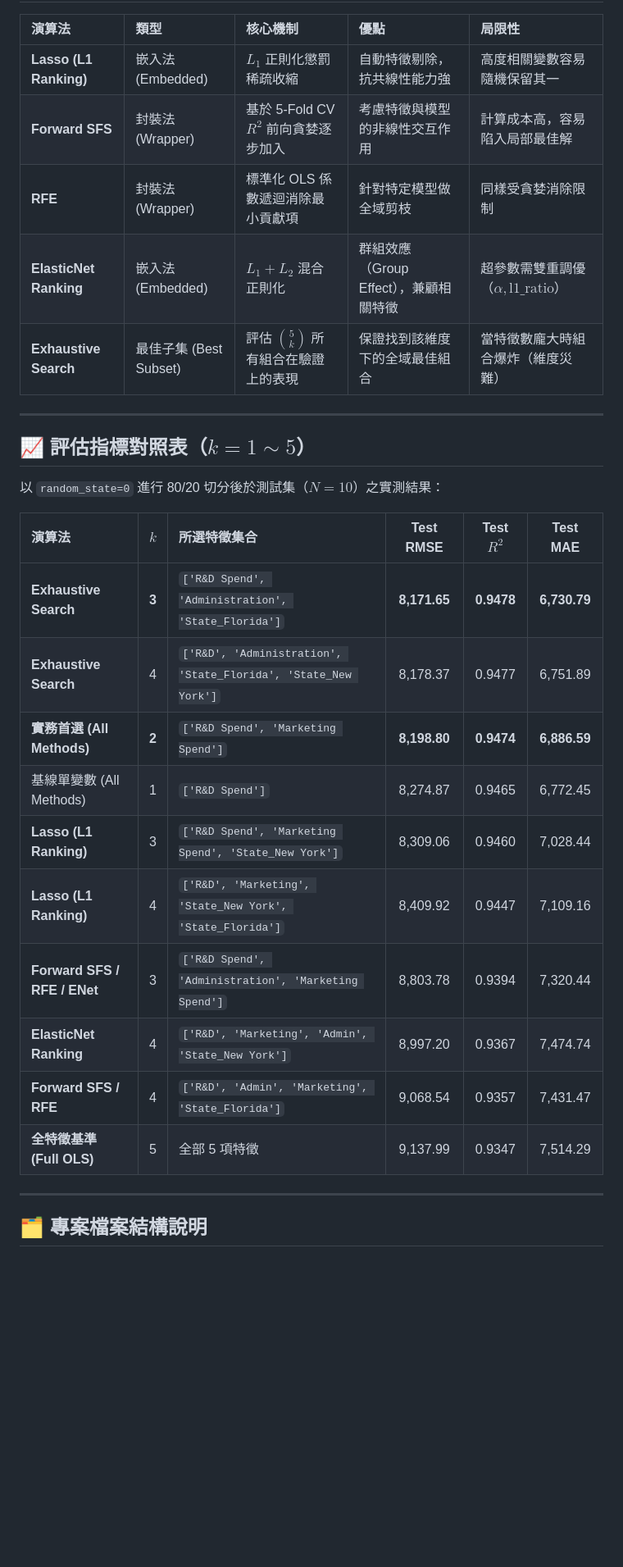
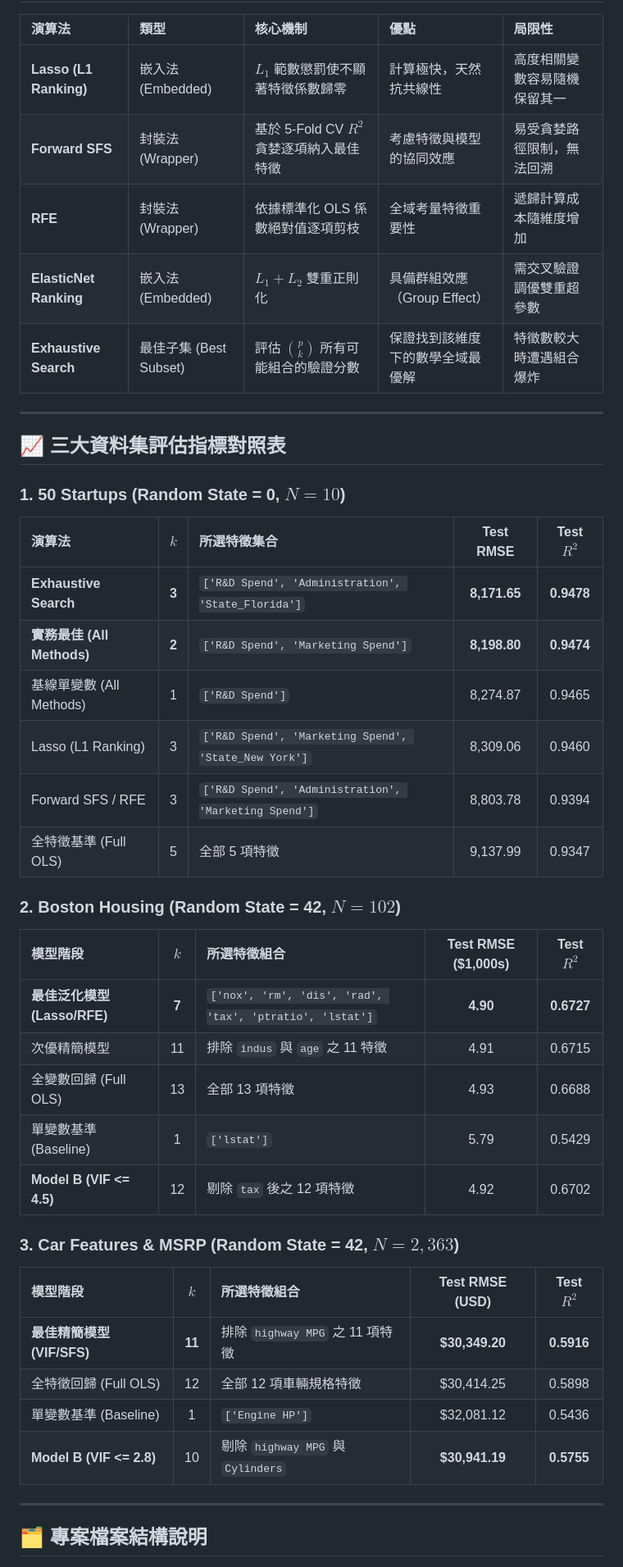
Before and after one commit to czk001167-hash/AIOT-HW2, a Markdown page: README.md, the part around one of its changes. Shown at 82% size. GitHub-like rendering; blank space fills up the shorter version.

```diff
--- a/README.md
+++ b/README.md
@@ -47,30 +77,45 @@
 
 | 演算法 | 類型 | 核心機制 | 優點 | 局限性 |
 | :--- | :--- | :--- | :--- | :--- |
-| **Lasso (L1 Ranking)** | 嵌入法 (Embedded) | $L_1$ 正則化懲罰稀疏收縮 | 自動特徵剔除，抗共線性能力強 | 高度相關變數容易隨機保留其一 |
-| **Forward SFS** | 封裝法 (Wrapper) | 基於 5-Fold CV $R^2$ 前向貪婪逐步加入 | 考慮特徵與模型的非線性交互作用 | 計算成本高，容易陷入局部最佳解 |
-| **RFE** | 封裝法 (Wrapper) | 標準化 OLS 係數遞迴消除最小貢獻項 | 針對特定模型做全域剪枝 | 同樣受貪婪消除限制 |
-| **ElasticNet Ranking** | 嵌入法 (Embedded) | $L_1 + L_2$ 混合正則化 | 群組效應（Group Effect），兼顧相關特徵 | 超參數需雙重調優（$\alpha, \text{l1\_ratio}$） |
-| **Exhaustive Search** | 最佳子集 (Best Subset) | 評估 $\binom{5}{k}$ 所有組合在驗證上的表現 | 保證找到該維度下的全域最佳組合 | 當特徵數龐大時組合爆炸（維度災難） |
+| **Lasso (L1 Ranking)** | 嵌入法 (Embedded) | $L_1$ 範數懲罰使不顯著特徵係數歸零 | 計算極快，天然抗共線性 | 高度相關變數容易隨機保留其一 |
+| **Forward SFS** | 封裝法 (Wrapper) | 基於 5-Fold CV $R^2$ 貪婪逐項納入最佳特徵 | 考慮特徵與模型的協同效應 | 易受貪婪路徑限制，無法回溯 |
+| **RFE** | 封裝法 (Wrapper) | 依據標準化 OLS 係數絕對值逐項剪枝 | 全域考量特徵重要性 | 遞歸計算成本隨維度增加 |
+| **ElasticNet Ranking** | 嵌入法 (Embedded) | $L_1 + L_2$ 雙重正則化 | 具備群組效應（Group Effect） | 需交叉驗證調優雙重超參數 |
+| **Exhaustive Search** | 最佳子集 (Best Subset) | 評估 $\binom{p}{k}$ 所有可能組合的驗證分數 | 保證找到該維度下的數學全域最優解 | 特徵數較大時遭遇組合爆炸 |
 
 ---
 
-## 📈 評估指標對照表（$k=1 \sim 5$）
+## 📈 三大資料集評估指標對照表
 
-以 `random_state=0` 進行 80/20 切分後於測試集（$N=10$）之實測結果：
+### 1. 50 Startups (Random State = 0, $N=10$)
 
-| 演算法 | $k$ | 所選特徵集合 | Test RMSE | Test $R^2$ | Test MAE |
-| :--- | :---: | :--- | :---: | :---: | :---: |
-| **Exhaustive Search** | **3** | `['R&D Spend', 'Administration', 'State_Florida']` | **8,171.65** | **0.9478** | **6,730.79** |
-| **Exhaustive Search** | 4 | `['R&D', 'Administration', 'State_Florida', 'State_New York']` | 8,178.37 | 0.9477 | 6,751.89 |
-| **實務首選 (All Methods)** | **2** | `['R&D Spend', 'Marketing Spend']` | **8,198.80** | **0.9474** | **6,886.59** |
-| 基線單變數 (All Methods) | 1 | `['R&D Spend']` | 8,274.87 | 0.9465 | 6,772.45 |
-| **Lasso (L1 Ranking)** | 3 | `['R&D Spend', 'Marketing Spend', 'State_New York']` | 8,309.06 | 0.9460 | 7,028.44 |
-| **Lasso (L1 Ranking)** | 4 | `['R&D', 'Marketing', 'State_New York', 'State_Florida']` | 8,409.92 | 0.9447 | 7,109.16 |
-| **Forward SFS / RFE / ENet** | 3 | `['R&D Spend', 'Administration', 'Marketing Spend']` | 8,803.78 | 0.9394 | 7,320.44 |
-| **ElasticNet Ranking** | 4 | `['R&D', 'Marketing', 'Admin', 'State_New York']` | 8,997.20 | 0.9367 | 7,474.74 |
-| **Forward SFS / RFE** | 4 | `['R&D', 'Admin', 'Marketing', 'State_Florida']` | 9,068.54 | 0.9357 | 7,431.47 |
-| **全特徵基準 (Full OLS)** | 5 | 全部 5 項特徵 | 9,137.99 | 0.9347 | 7,514.29 |
+| 演算法 | $k$ | 所選特徵集合 | Test RMSE | Test $R^2$ |
+| :--- | :---: | :--- | :---: | :---: |
+| **Exhaustive Search** | **3** | `['R&D Spend', 'Administration', 'State_Florida']` | **8,171.65** | **0.9478** |
+| **實務最佳 (All Methods)** | **2** | `['R&D Spend', 'Marketing Spend']` | **8,198.80** | **0.9474** |
+| 基線單變數 (All Methods) | 1 | `['R&D Spend']` | 8,274.87 | 0.9465 |
+| Lasso (L1 Ranking) | 3 | `['R&D Spend', 'Marketing Spend', 'State_New York']` | 8,309.06 | 0.9460 |
+| Forward SFS / RFE | 3 | `['R&D Spend', 'Administration', 'Marketing Spend']` | 8,803.78 | 0.9394 |
+| 全特徵基準 (Full OLS) | 5 | 全部 5 項特徵 | 9,137.99 | 0.9347 |
+
+### 2. Boston Housing (Random State = 42, $N=102$)
+
+| 模型階段 | $k$ | 所選特徵組合 | Test RMSE ($1,000s) | Test $R^2$ |
+| :--- | :---: | :--- | :---: | :---: |
+| **最佳泛化模型 (Lasso/RFE)** | **7** | `['nox', 'rm', 'dis', 'rad', 'tax', 'ptratio', 'lstat']` | **4.90** | **0.6727** |
+| 次優精簡模型 | 11 | 排除 `indus` 與 `age` 之 11 特徵 | 4.91 | 0.6715 |
+| 全變數回歸 (Full OLS) | 13 | 全部 13 項特徵 | 4.93 | 0.6688 |
+| 單變數基準 (Baseline) | 1 | `['lstat']` | 5.79 | 0.5429 |
+| **Model B (VIF <= 4.5)** | 12 | 剔除 `tax` 後之 12 項特徵 | 4.92 | 0.6702 |
+
+### 3. Car Features & MSRP (Random State = 42, $N=2,363$)
+
+| 模型階段 | $k$ | 所選特徵組合 | Test RMSE (USD) | Test $R^2$ |
+| :--- | :---: | :--- | :---: | :---: |
+| **最佳精簡模型 (VIF/SFS)** | **11** | 排除 `highway MPG` 之 11 項特徵 | **$30,349.20** | **0.5916** |
+| 全特徵回歸 (Full OLS) | 12 | 全部 12 項車輛規格特徵 | $30,414.25 | 0.5898 |
+| 單變數基準 (Baseline) | 1 | `['Engine HP']` | $32,081.12 | 0.5436 |
+| **Model B (VIF <= 2.8)** | 10 | 剔除 `highway MPG` 與 `Cylinders` | **$30,941.19** | **0.5755** |
 
 ---
 
```
Also changed, not shown: other parts of README.md (+116 -69 lines).
